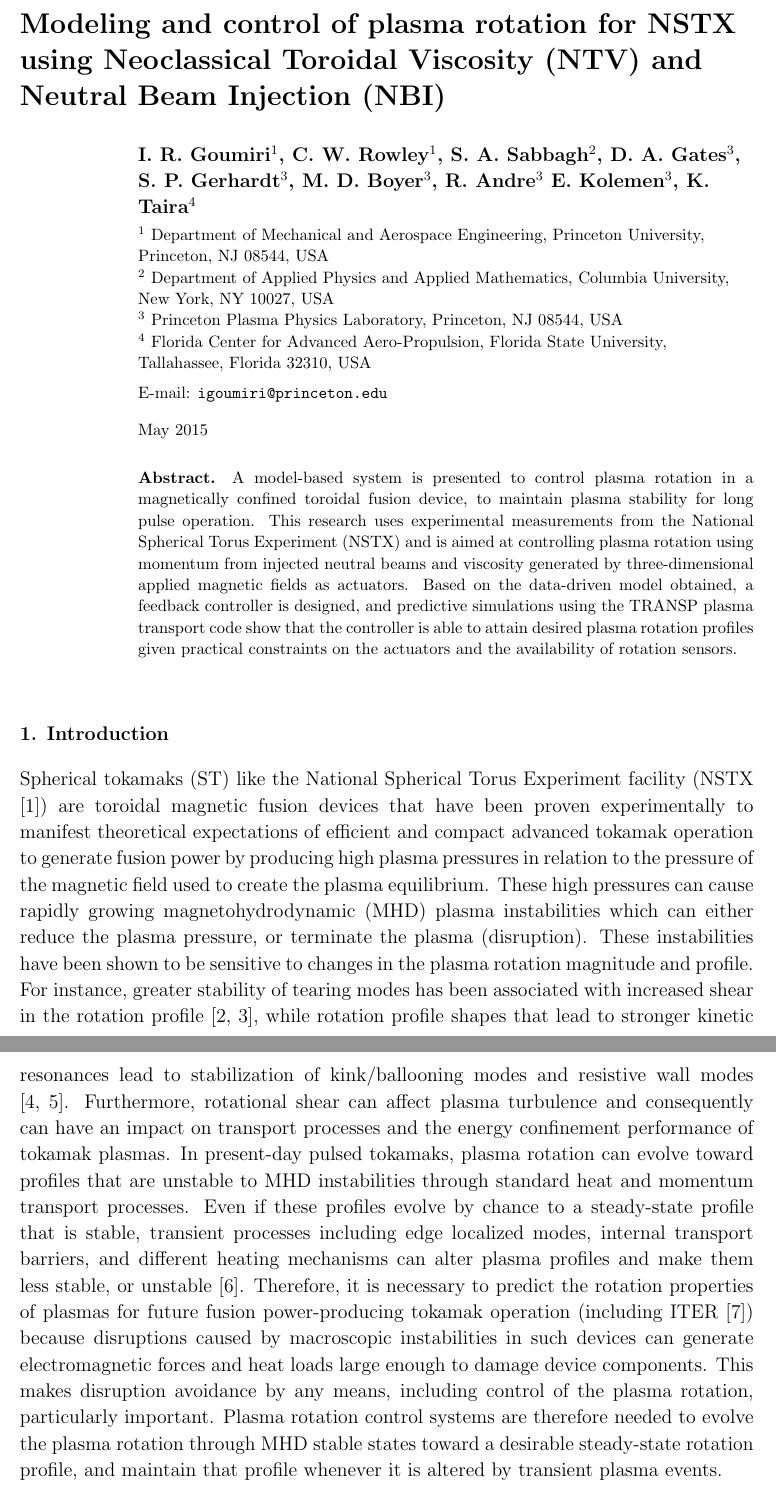
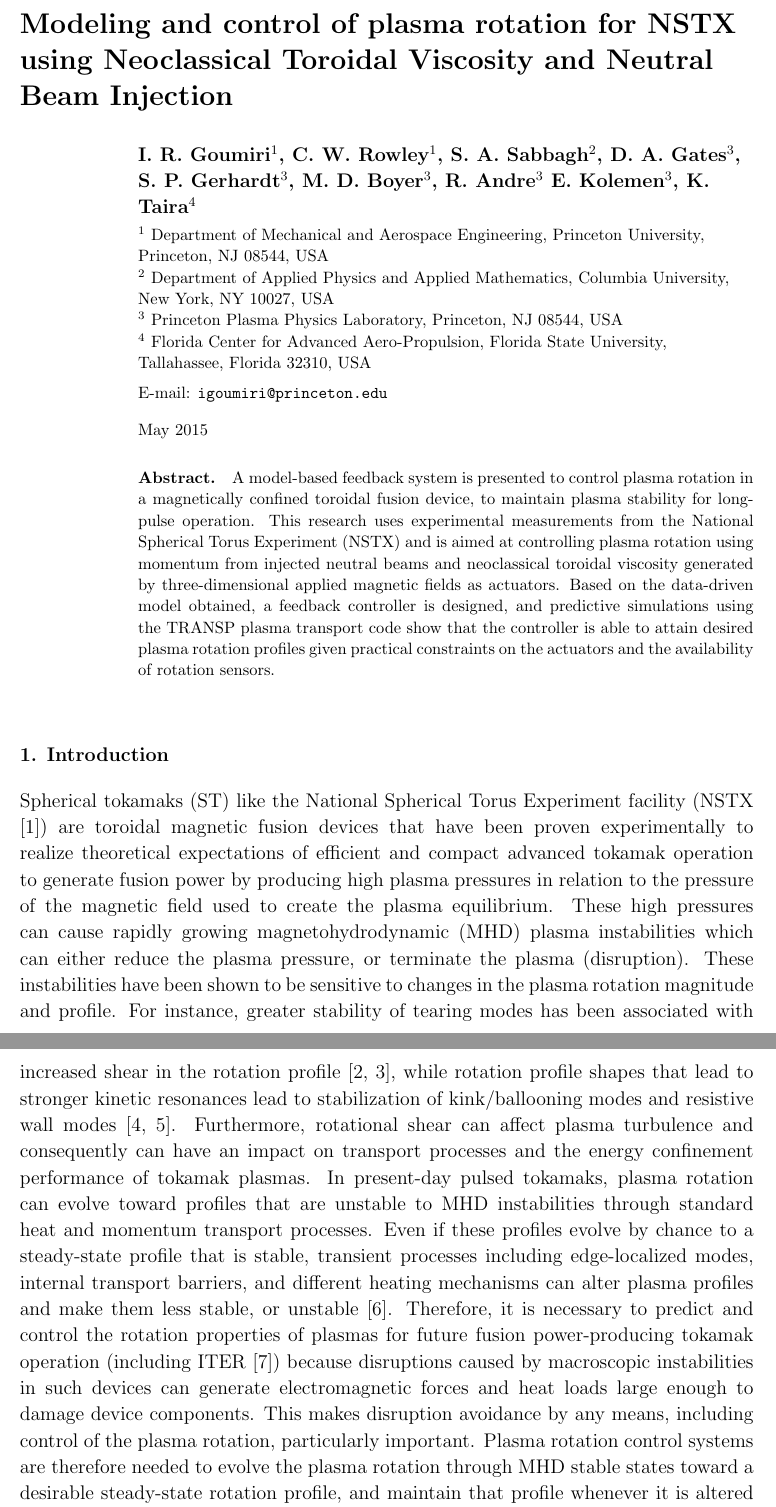
Before and after one commit to igoumiri/nf2015, a LaTeX paper (pap14.tex): two parts of pages 1 and 2 of 31, joined at a grey line, cut so that both start at the same text. Compiled offline with pdfLaTeX.

Commit message:
Minor changes to introduction

```diff
--- a/pap14.tex
+++ b/pap14.tex
@@ -20,10 +20,12 @@
 \tikzstyle{connector} = [->,thick]
 \tikzstyle{tag} = [node distance=1mm]
 
+\newcommand{\remark}[1]{\textcolor{blue}{[#1]}}
+
 \newcommand{\gguide}{{\it Preparing graphics for IOP journals}}
 \begin{document}
 
-\title[Modeling and control of plasma rotation using NTV and NBI]{Modeling and control of plasma rotation for NSTX using Neoclassical Toroidal Viscosity (NTV) and Neutral Beam Injection (NBI)}
+\title[Modeling and control of plasma rotation using NTV and NBI]{Modeling and control of plasma rotation for NSTX using Neoclassical Toroidal Viscosity and Neutral Beam Injection}
 
 \author{I. R. Goumiri$^1$, C. W. Rowley$^1$, S. A. Sabbagh$^2$, D. A. Gates$^3$, S. P. Gerhardt$^3$, M. D. Boyer$^3$, R. Andre$^3$  E. Kolemen$^3$, K. Taira$^4$ }
 
@@ -39,7 +41,16 @@
 \end{indented}
 
 \begin{abstract}
-A model-based system is presented to control plasma rotation in a magnetically confined toroidal fusion device, to maintain plasma stability for long pulse operation. This research uses experimental measurements from the National Spherical Torus Experiment (NSTX) and is aimed at controlling plasma rotation using momentum from injected neutral beams and viscosity generated by three-dimensional applied magnetic fields as actuators. Based on the data-driven model obtained, a feedback controller is designed, and predictive simulations using the TRANSP plasma transport code show that the controller is able to attain desired plasma rotation profiles given practical constraints on the actuators and the availability of rotation sensors.
+A model-based feedback system is presented to control plasma rotation in a
+magnetically confined toroidal fusion device, to maintain plasma stability for
+long-pulse operation.
+%
+This research uses experimental measurements from the National Spherical Torus
+Experiment (NSTX) and is aimed at controlling plasma rotation using momentum
+from injected neutral beams and neoclassical toroidal viscosity generated by
+three-dimensional applied magnetic fields as actuators.
+%
+Based on the data-driven model obtained, a feedback controller is designed, and predictive simulations using the TRANSP plasma transport code show that the controller is able to attain desired plasma rotation profiles given practical constraints on the actuators and the availability of rotation sensors.
 \end{abstract}
 
 %\ioptwocol
@@ -48,9 +59,38 @@ A model-based system is presented to control plasma rotation in a magnetically c
 
 \section{Introduction}
 
-Spherical tokamaks (ST) like the National Spherical Torus Experiment facility (NSTX  \cite{Ono00}) are toroidal magnetic fusion devices that have been proven experimentally to manifest theoretical expectations of efficient and compact advanced tokamak operation to generate fusion power by producing high plasma pressures in relation to the pressure of the magnetic field used to create the plasma equilibrium. These high pressures can cause rapidly growing magnetohydrodynamic (MHD) plasma instabilities which can either reduce the plasma pressure, or terminate the plasma (disruption).
-These instabilities have been shown to be sensitive to changes in the plasma rotation magnitude and profile. For instance, greater stability of tearing modes has been associated with increased shear in the rotation profile \cite{Gerhardt09, Park13}, while rotation profile shapes that lead to stronger kinetic resonances lead to stabilization of kink/ballooning modes and resistive wall modes \cite{Sabbagh10, Berkery10}. Furthermore, rotational shear can affect plasma turbulence and consequently can have an impact on transport processes and the energy confinement performance of tokamak plasmas. In present-day pulsed tokamaks, plasma rotation can evolve toward profiles that are unstable to MHD instabilities through standard heat and momentum transport processes. Even if these profiles evolve by chance to a steady-state profile that is stable, transient processes including edge localized modes, internal transport barriers, and different heating mechanisms can alter plasma profiles and make them less stable, or unstable \cite{Sabbagh13}.
-Therefore, it is necessary to predict the rotation properties of plasmas for future fusion power-producing tokamak operation (including ITER \cite{Hender07}) because disruptions caused by macroscopic instabilities in such devices can generate electromagnetic forces and heat loads large enough to damage device components. This makes disruption avoidance by any means, including control of the plasma rotation, particularly important. Plasma rotation control systems are therefore needed to evolve the plasma rotation through MHD stable states toward a desirable steady-state rotation profile, and maintain that profile whenever it is altered by transient plasma events.
+Spherical tokamaks (ST) like the National Spherical Torus Experiment facility (NSTX  \cite{Ono00}) are toroidal magnetic fusion devices that have been proven experimentally to realize theoretical expectations of efficient and compact advanced tokamak operation to generate fusion power by producing high plasma pressures in relation to the pressure of the magnetic field used to create the plasma equilibrium. These high pressures can cause rapidly growing magnetohydrodynamic (MHD) plasma instabilities which can either reduce the plasma pressure, or terminate the plasma (disruption).
+These instabilities have been shown to be sensitive to changes in the plasma
+rotation magnitude and profile. For instance, greater stability of tearing modes
+has been associated with increased shear in the rotation profile
+\cite{Gerhardt09, Park13}, while rotation profile shapes that lead to stronger
+kinetic resonances lead to stabilization of kink/ballooning modes and resistive
+wall modes \cite{Sabbagh10, Berkery10}. Furthermore, rotational shear can affect
+plasma turbulence and consequently can have an impact on transport processes and
+the energy confinement performance of tokamak plasmas. In present-day pulsed
+tokamaks, plasma rotation can evolve toward profiles that are unstable to MHD
+instabilities through standard heat and momentum transport processes.
+%
+Even if these profiles evolve by chance to a steady-state profile that is
+stable, transient processes including edge-localized modes, internal transport
+barriers, and different heating mechanisms can alter plasma profiles and make
+them less stable, or unstable \cite{Sabbagh13}.
+%
+Therefore, it is necessary to predict and control the rotation properties of
+plasmas for future fusion power-producing tokamak operation (including ITER
+\cite{Hender07}) because disruptions caused by macroscopic instabilities in such
+devices can generate electromagnetic forces and heat loads large enough to
+damage device components.
+%
+This makes disruption avoidance by any means, including control of the plasma
+rotation, particularly important.
+%
+Plasma rotation control systems are therefore needed to evolve the plasma
+rotation through MHD stable states toward a desirable steady-state rotation
+profile, and maintain that profile whenever it is altered by transient plasma
+events.
+%
+\remark{CWR: This seems a bit long-winded and repetitive to me.}
 
 The present work defines a model-based algorithm for plasma rotation control based on experimental data from the National Spherical Torus Experiment (NSTX) \cite{Ono00} that measures the rotational (toroidal) momentum transport in the tokamak. Data-driven modeling techniques have been successfully used in the past to model plasma transport dynamics for active control design in fusion reactors \cite{Moreau13, Boyer133, Boyer144, Barton12}. The uniqueness of this work is the development of a one-dimensional partial differential equation model that is not computationally expensive so it may be implemented for real-time control.
 The present simplified model of plasma momentum transport retains the most important elements of the plasma momentum balance and therefore reproduces the plasma rotation evolution of experiments.
```
